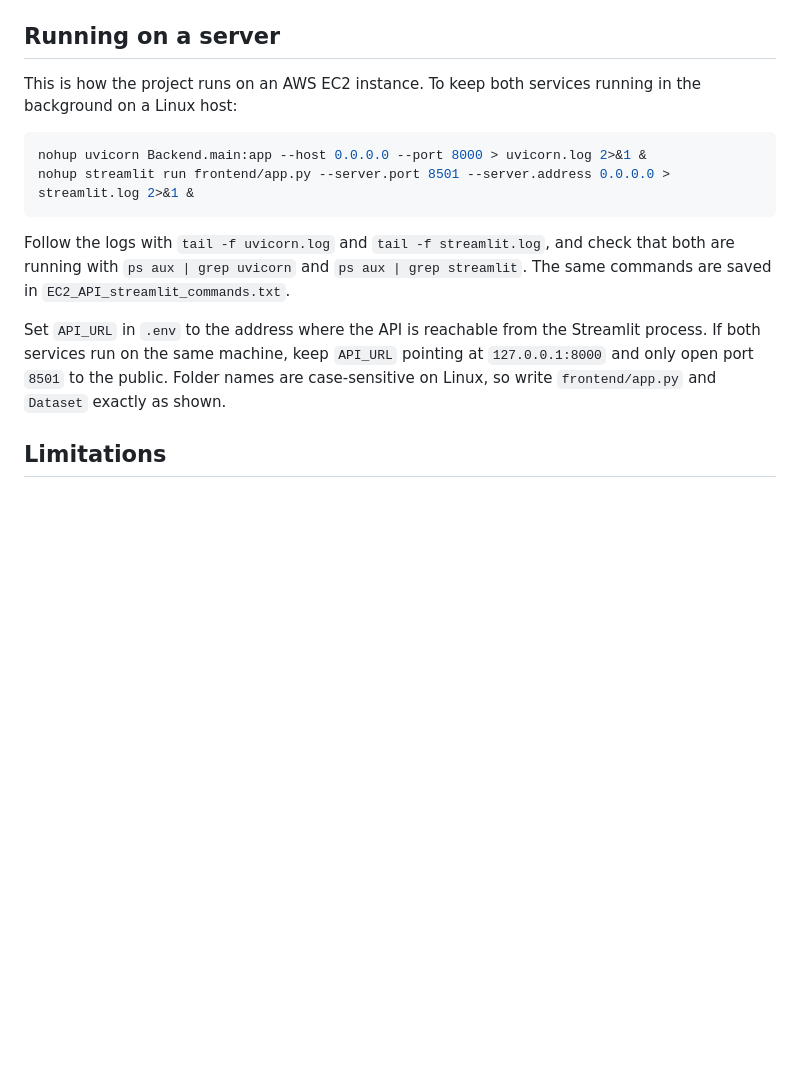
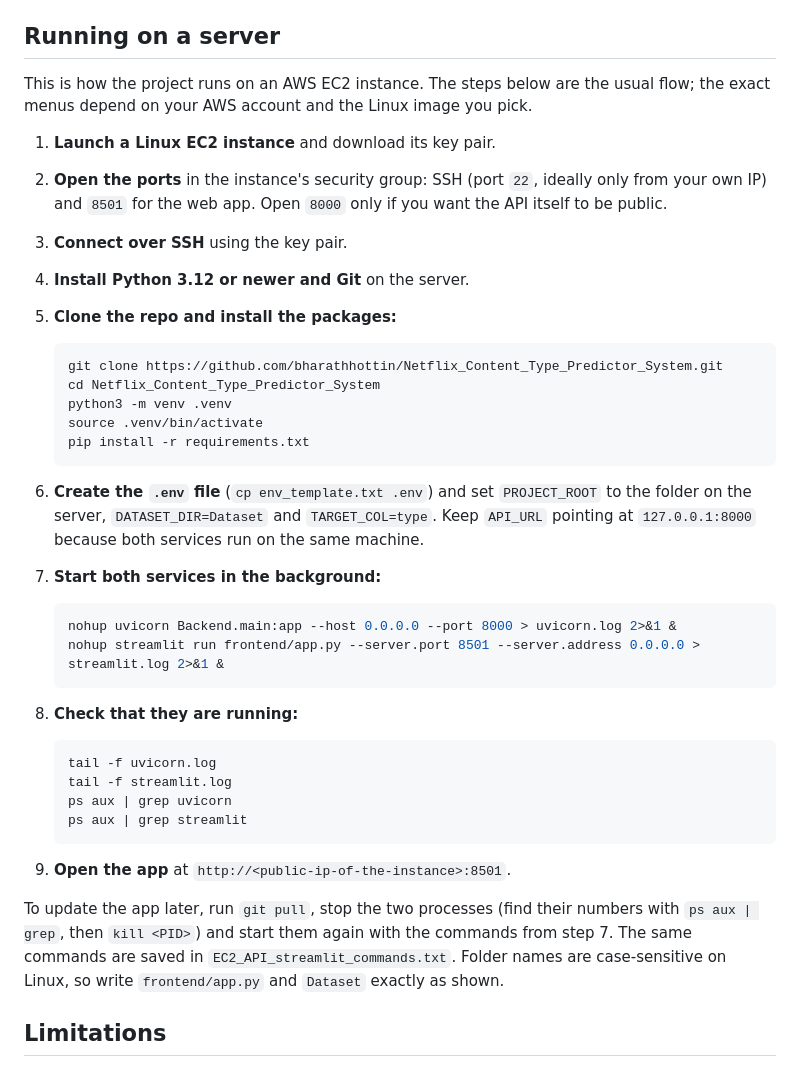
Before and after one commit to bharathhottin/Netflix_Content_Type_Predictor_System, a Markdown page: README.md, the part around one of its changes. Drawn GitHub-style; blank space fills up the shorter version.

````diff
--- a/README.md
+++ b/README.md
@@ -284,16 +325,42 @@ To explore the full workflow (EDA, model comparison, tuning), open `notebook_fil
 
 ## Running on a server
 
-This is how the project runs on an AWS EC2 instance. To keep both services running in the background on a Linux host:
+This is how the project runs on an AWS EC2 instance. The steps below are the usual flow; the exact menus depend on your AWS account and the Linux image you pick.
 
-```bash
-nohup uvicorn Backend.main:app --host 0.0.0.0 --port 8000 > uvicorn.log 2>&1 &
-nohup streamlit run frontend/app.py --server.port 8501 --server.address 0.0.0.0 > streamlit.log 2>&1 &
-```
+1. **Launch a Linux EC2 instance** and download its key pair.
+2. **Open the ports** in the instance's security group: SSH (port `22`, ideally only from your own IP) and `8501` for the web app. Open `8000` only if you want the API itself to be public.
+3. **Connect over SSH** using the key pair.
+4. **Install Python 3.12 or newer and Git** on the server.
+5. **Clone the repo and install the packages:**
 
-Follow the logs with `tail -f uvicorn.log` and `tail -f streamlit.log`, and check that both are running with `ps aux | grep uvicorn` and `ps aux | grep streamlit`. The same commands are saved in `EC2_API_streamlit_commands.txt`.
+   ```bash
+   git clone https://github.com/bharathhottin/Netflix_Content_Type_Predictor_System.git
+   cd Netflix_Content_Type_Predictor_System
+   python3 -m venv .venv
+   source .venv/bin/activate
+   pip install -r requirements.txt
+   ```
 
-Set `API_URL` in `.env` to the address where the API is reachable from the Streamlit process. If both services run on the same machine, keep `API_URL` pointing at `127.0.0.1:8000` and only open port `8501` to the public. Folder names are case-sensitive on Linux, so write `frontend/app.py` and `Dataset` exactly as shown.
+6. **Create the `.env` file** (`cp env_template.txt .env`) and set `PROJECT_ROOT` to the folder on the server, `DATASET_DIR=Dataset` and `TARGET_COL=type`. Keep `API_URL` pointing at `127.0.0.1:8000` because both services run on the same machine.
+7. **Start both services in the background:**
+
+   ```bash
+   nohup uvicorn Backend.main:app --host 0.0.0.0 --port 8000 > uvicorn.log 2>&1 &
+   nohup streamlit run frontend/app.py --server.port 8501 --server.address 0.0.0.0 > streamlit.log 2>&1 &
+   ```
+
+8. **Check that they are running:**
+
+   ```bash
+   tail -f uvicorn.log
+   tail -f streamlit.log
+   ps aux | grep uvicorn
+   ps aux | grep streamlit
+   ```
+
+9. **Open the app** at `http://<public-ip-of-the-instance>:8501`.
+
+To update the app later, run `git pull`, stop the two processes (find their numbers with `ps aux | grep`, then `kill <PID>`) and start them again with the commands from step 7. The same commands are saved in `EC2_API_streamlit_commands.txt`. Folder names are case-sensitive on Linux, so write `frontend/app.py` and `Dataset` exactly as shown.
 
 ## Limitations
 
````
Also changed, not shown: other parts of README.md (+46 -5 lines), assets/screenshots/ui-input-form.png, assets/screenshots/ui-prediction-movie.png, assets/screenshots/ui-prediction-tv-show.png, 1 other file.
